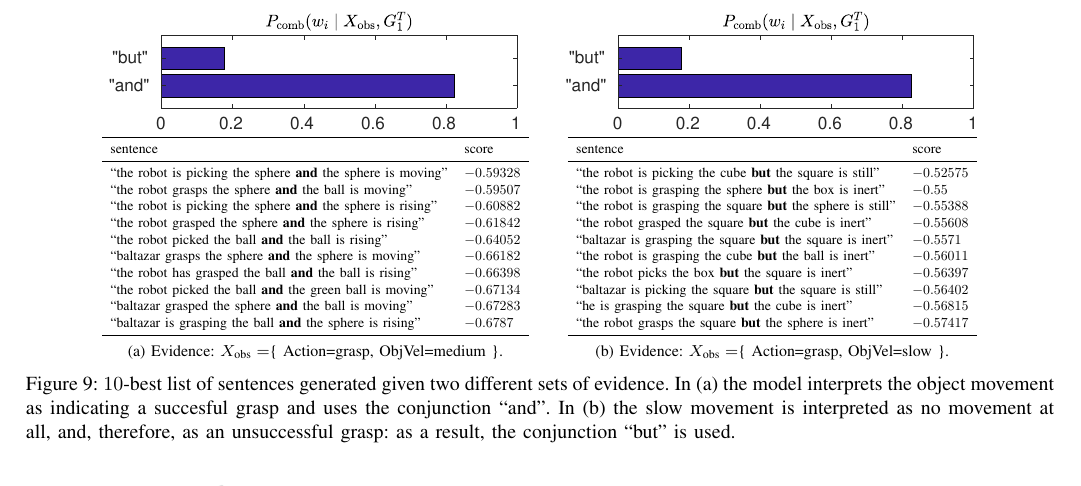
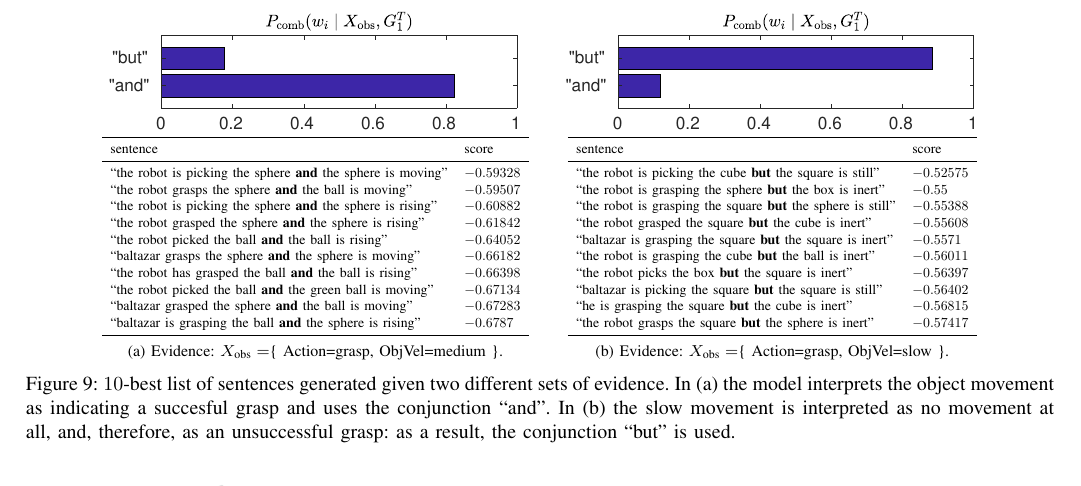
Before and after one commit to gsaponaro/tcds-gestures, a LaTeX paper (article/2017-11_submission/gsaponaro-tcds2017language.tex, which reads article/2017-11_submission/results.tex): part of page 10 of 11, cut so that both start at the same text. Compiled offline with pdfLaTeX; a missing font is replaced by an installed copy or a similar font; a LaTeX package or settings file that is missing is left out.

Commit message:
fixed name of graphic file

```diff
--- a/article/2017-11_submission/results.tex
+++ b/article/2017-11_submission/results.tex
@@ -237,7 +237,7 @@ When the object velocity is slow (in the clustering procedure this was most ofte
   } % end subfloat
   \subfloat[][Evidence: \evidenceProducingBut.]{
     \begin{tabular}[b]{c}
-    \includegraphics[width=0.4\linewidth]{p_conjunctions_and_evidence.eps}\\
+    \includegraphics[width=0.4\linewidth]{p_conjunctions_but_evidence.eps}\\
 
     \resizebox{!}{0.1\linewidth}{% https://tex.stackexchange.com/a/27105/18819
       \begin{tabular}{ll}
```
